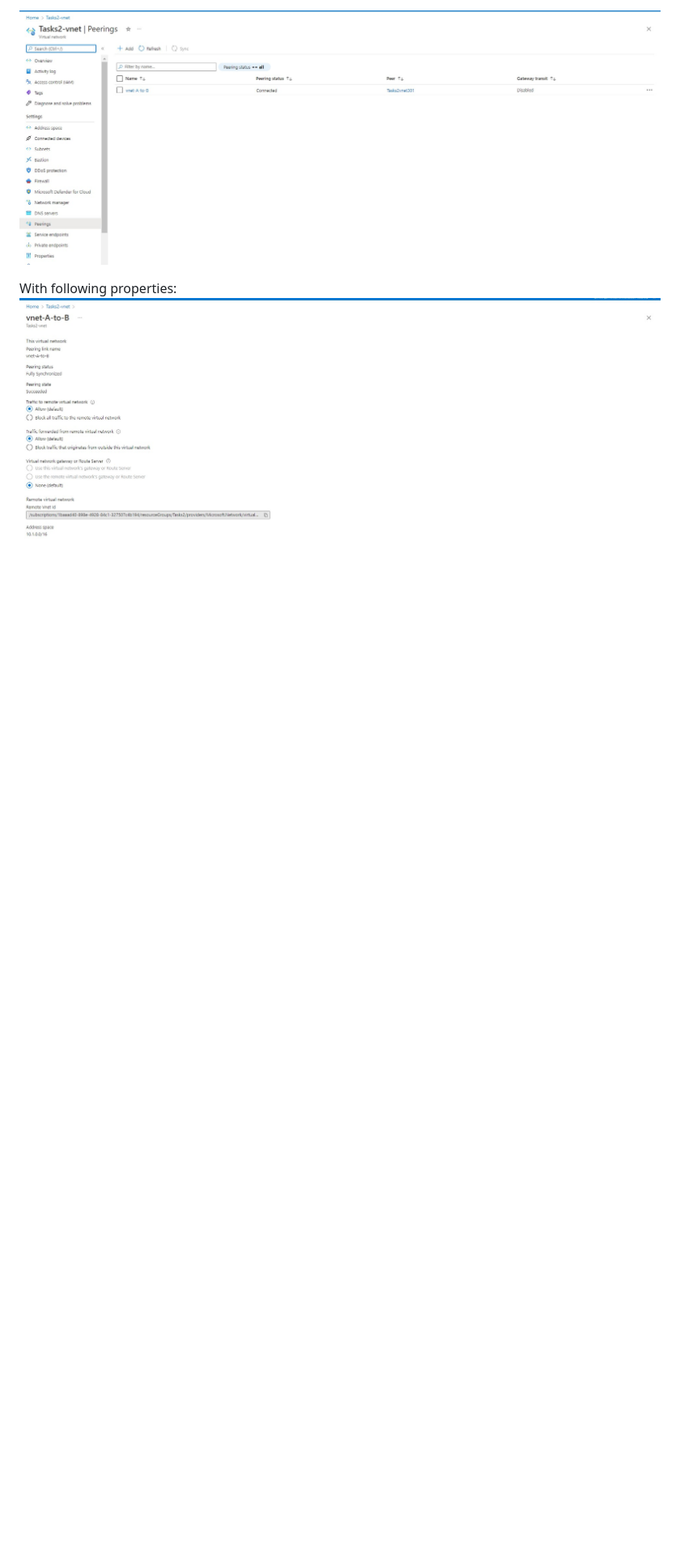
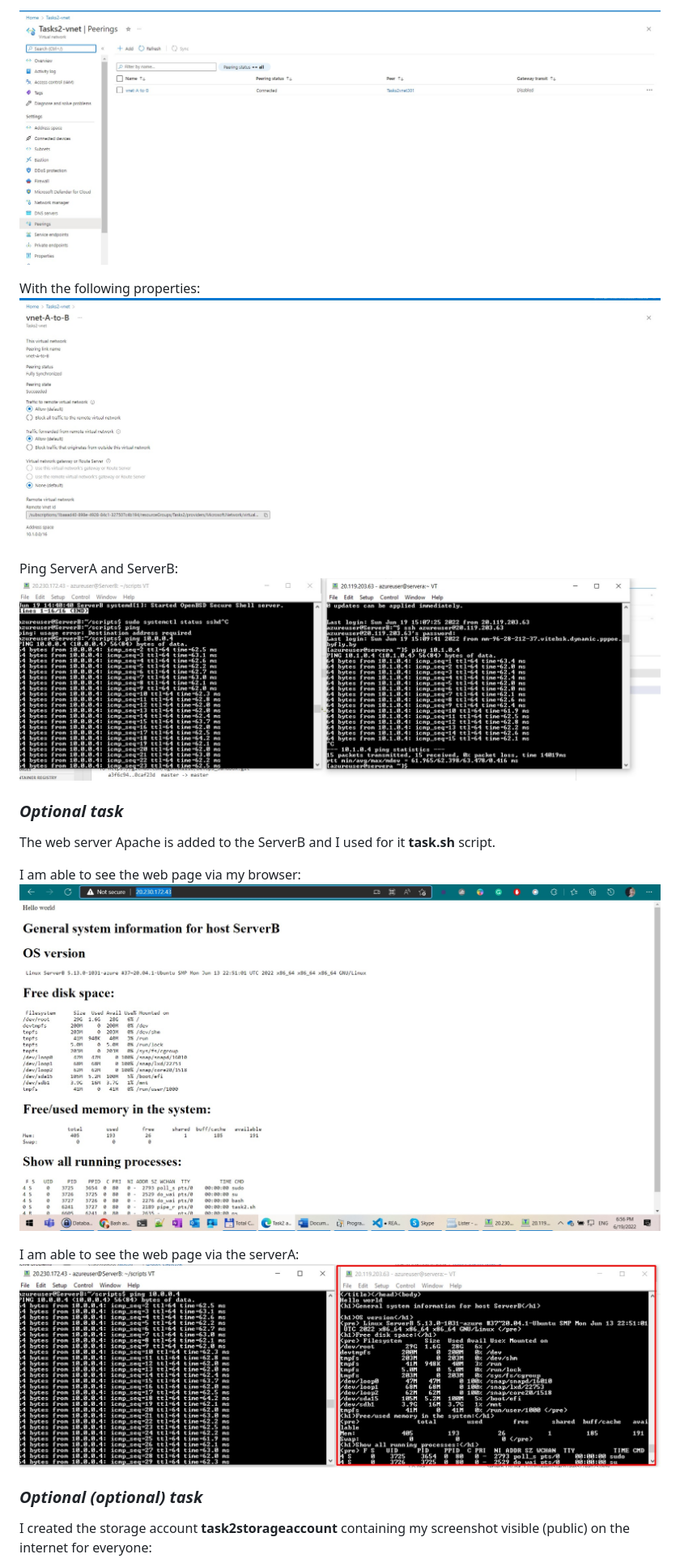
Before and after one commit to ogonek2210/internship, a Markdown page: Task2/README.md, the part around the change printed below. Shown: that part at 81% size. Drawn GitHub-style; pictures changed too: Task2/images/Screenshot_3.jpg (added), Task2/images/Screenshot_4.jpg (added), Task2/images/Screenshot_5.jpg (added); blank space fills up the shorter version.

```diff
--- a/Task2/README.md
+++ b/Task2/README.md
@@ -19,5 +21,21 @@ ServerB:
 
 ![peering](./images/Screenshot_1.jpg)
 
-With following properties:
+With the following properties:
 ![peering](./images/Screenshot_2.jpg)
+
+Ping ServerA and ServerB:
+![cheking connection](./images/Screenshot_3.jpg)
+
+### ***Optional task*** ###
+The web server Apache is added to the ServerB and I used for it **task.sh** script.
+
+I am able to see the web page via my browser:
+![local browser](./images/Screenshot_5.jpg)
+
+I am able to see the web page via the serverA:
+![serverA](./images/Screenshot_4.jpg)
+
+### ***Optional (optional) task*** ###
+I created the storage account **task2storageaccount** containing my screenshot visible (public) on the internet for everyone:
+
```
Also changed, not shown: other parts of Task2/README.md (+5 -0 lines), Task2/images/Screenshot_6.jpg (added).
